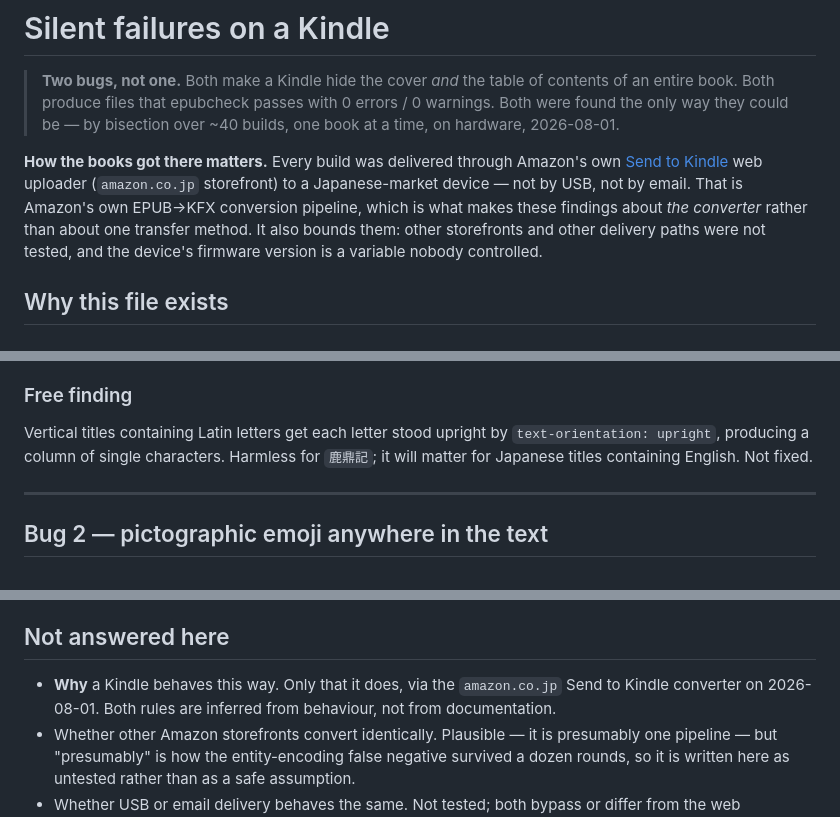
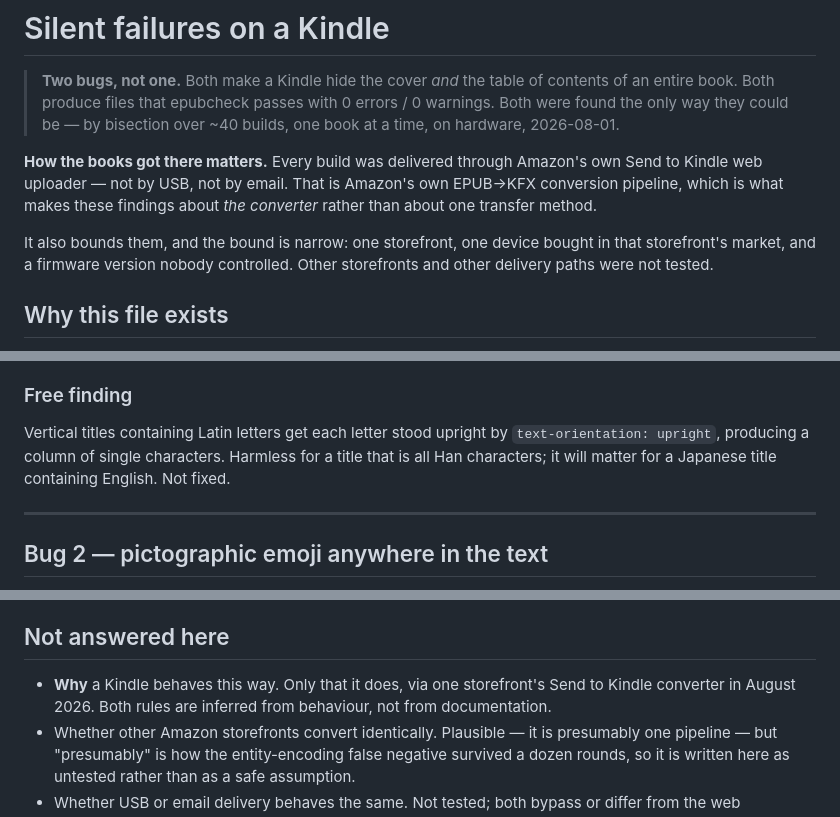
Before and after one commit to CVERInc/reepub, a Markdown page: docs/kindle-silent-failures.md, 3 parts joined by grey strips. GitHub-like rendering.

```diff
--- a/docs/kindle-silent-failures.md
+++ b/docs/kindle-silent-failures.md
@@ -6,12 +6,13 @@
 > bisection over ~40 builds, one book at a time, on hardware, 2026-08-01.
 
 **How the books got there matters.** Every build was delivered through Amazon's
-own [Send to Kindle](https://www.amazon.co.jp/sendtokindle/) web uploader
-(`amazon.co.jp` storefront) to a Japanese-market device — not by USB, not by
-email. That is Amazon's own EPUB→KFX conversion pipeline, which is what makes
-these findings about *the converter* rather than about one transfer method. It
-also bounds them: other storefronts and other delivery paths were not tested,
-and the device's firmware version is a variable nobody controlled.
+own Send to Kindle web uploader — not by USB, not by email. That is Amazon's own
+EPUB→KFX conversion pipeline, which is what makes these findings about *the
+converter* rather than about one transfer method.
+
+It also bounds them, and the bound is narrow: one storefront, one device bought
+in that storefront's market, and a firmware version nobody controlled. Other
+storefronts and other delivery paths were not tested.
 
 ## Why this file exists
 
@@ -94,7 +95,8 @@ at hour four of an investigation.
 
 Vertical titles containing Latin letters get each letter stood upright by
 `text-orientation: upright`, producing a column of single characters. Harmless
-for `鹿鼎記`; it will matter for Japanese titles containing English. Not fixed.
+for a title that is all Han characters; it will matter for a Japanese title
+containing English. Not fixed.
 
 ---
 
@@ -229,9 +231,9 @@ Extracted from what actually worked, versus what was merely reasonable:
 
 ## Not answered here
 
-- **Why** a Kindle behaves this way. Only that it does, via the `amazon.co.jp`
-  Send to Kindle converter on 2026-08-01. Both rules are inferred from behaviour,
-  not from documentation.
+- **Why** a Kindle behaves this way. Only that it does, via one storefront's
+  Send to Kindle converter in August 2026. Both rules are inferred from
+  behaviour, not from documentation.
 - Whether other Amazon storefronts convert identically. Plausible — it is
   presumably one pipeline — but "presumably" is how the entity-encoding false
   negative survived a dozen rounds, so it is written here as untested rather
```
Also changed, not shown: PRINCIPLES.md (+2 -2 lines), README.md (+8 -6 lines).
